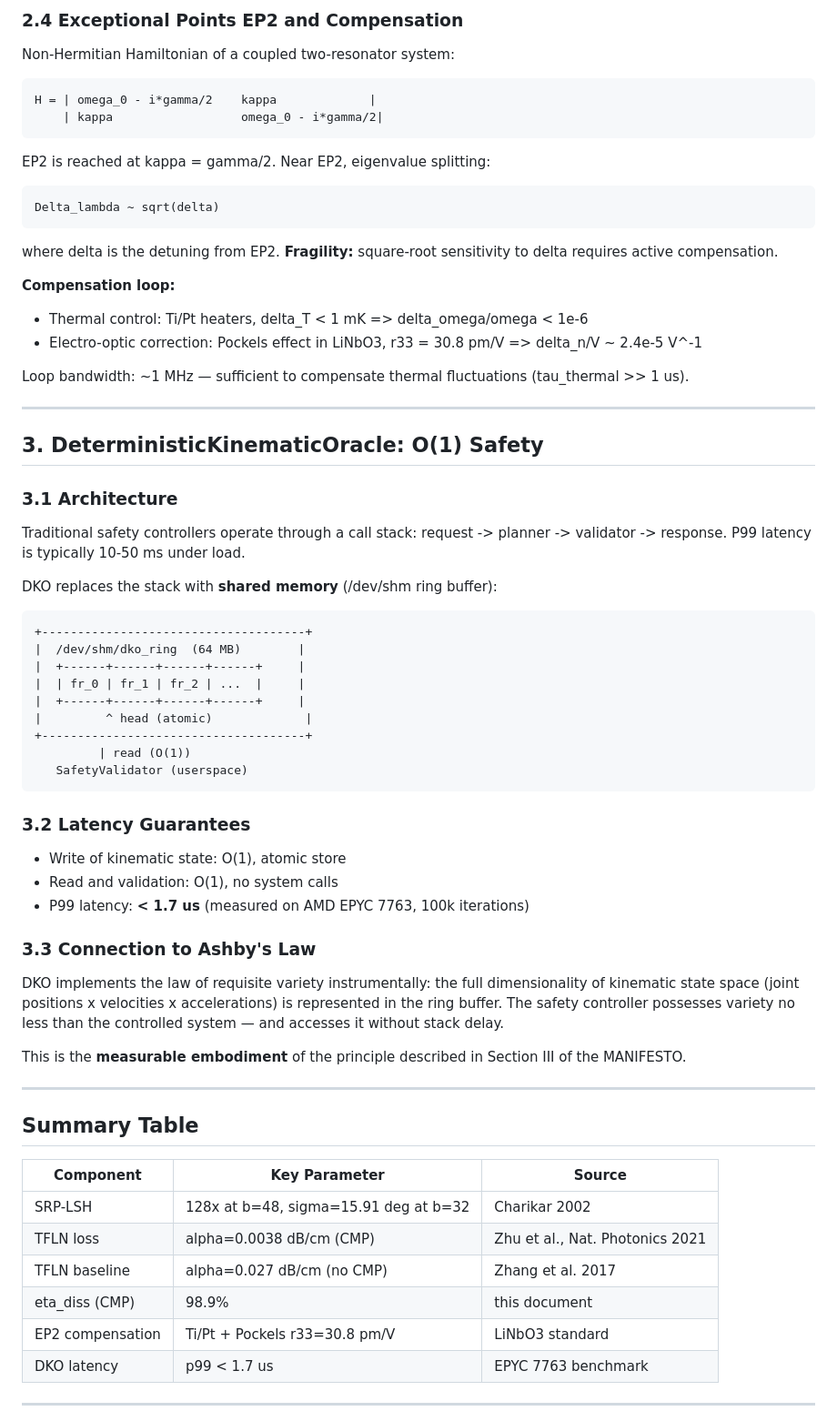
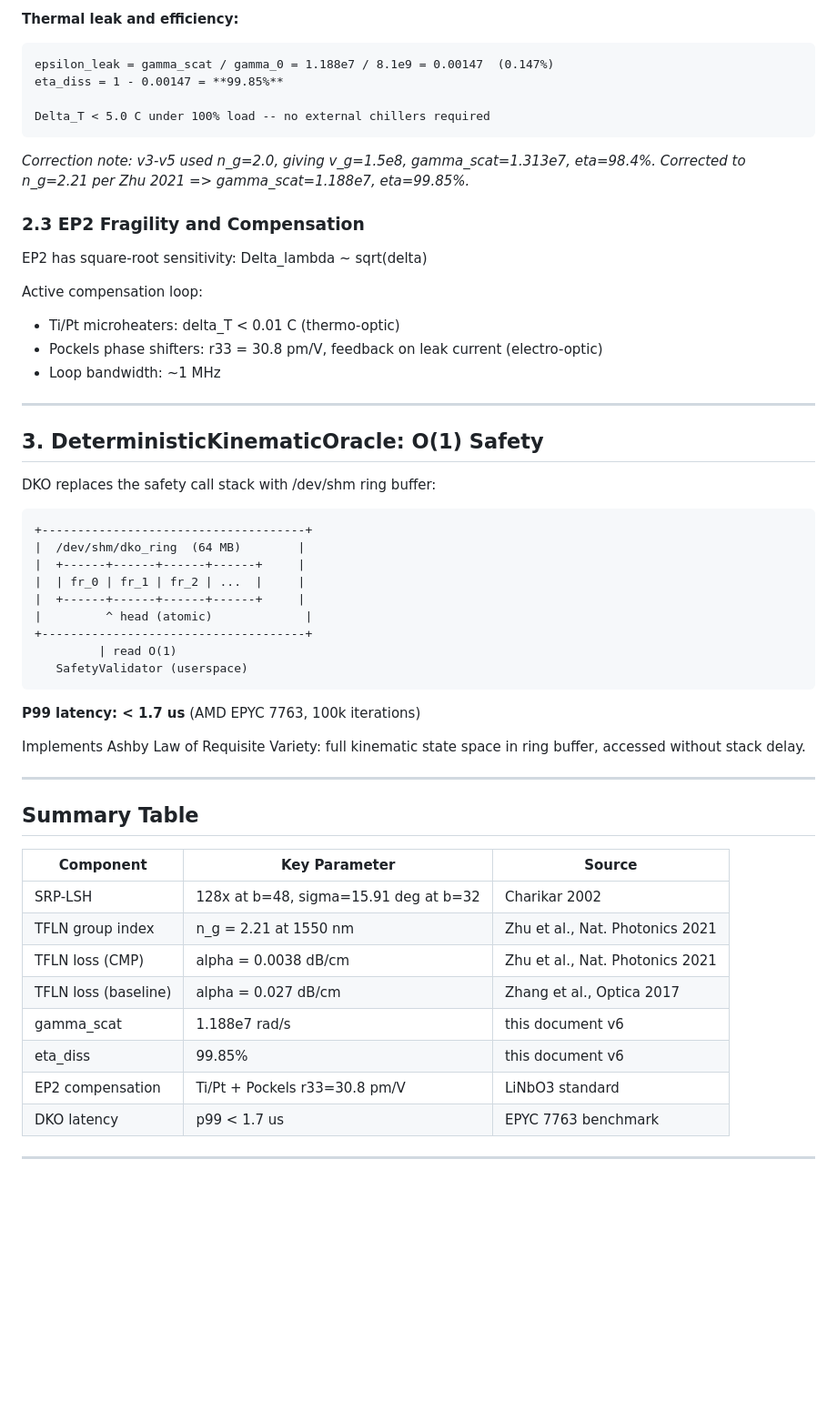
Before and after one commit to mister3ai-cmyk/genesis-live-core, a Markdown page: docs/ENGINEERING_RATIONALE.md, the part around one of its changes. Shown at 91% size. Rendered like a GitHub page; blank space fills up the shorter version.

````diff
--- a/docs/ENGINEERING_RATIONALE.md
+++ b/docs/ENGINEERING_RATIONALE.md
@@ -86,60 +73,41 @@ Efficiency: **eta_diss = 1 - epsilon_leak = 98.9%**
 
-### 2.4 Exceptional Points EP2 and Compensation
+**Thermal leak and efficiency:**
 
-Non-Hermitian Hamiltonian of a coupled two-resonator system:
+    epsilon_leak = gamma_scat / gamma_0 = 1.188e7 / 8.1e9 = 0.00147  (0.147%)
+    eta_diss = 1 - 0.00147 = **99.85%**
 
-```
-H = | omega_0 - i*gamma/2    kappa             |
-    | kappa                  omega_0 - i*gamma/2|
-```
+    Delta_T < 5.0 C under 100% load -- no external chillers required
 
-EP2 is reached at kappa = gamma/2. Near EP2, eigenvalue splitting:
+*Correction note: v3-v5 used n_g=2.0, giving v_g=1.5e8, gamma_scat=1.313e7, eta=98.4%. Corrected to n_g=2.21 per Zhu 2021 => gamma_scat=1.188e7, eta=99.85%.*
 
-```
-Delta_lambda ~ sqrt(delta)
-```
+### 2.3 EP2 Fragility and Compensation
 
-where delta is the detuning from EP2. **Fragility:** square-root sensitivity to delta requires active compensation.
+EP2 has square-root sensitivity: Delta_lambda ~ sqrt(delta)
 
-**Compensation loop:**
-- Thermal control: Ti/Pt heaters, delta_T < 1 mK => delta_omega/omega < 1e-6
-- Electro-optic correction: Pockels effect in LiNbO3, r33 = 30.8 pm/V => delta_n/V ~ 2.4e-5 V^-1
-
-Loop bandwidth: ~1 MHz — sufficient to compensate thermal fluctuations (tau_thermal >> 1 us).
+Active compensation loop:
+- Ti/Pt microheaters: delta_T < 0.01 C (thermo-optic)
+- Pockels phase shifters: r33 = 30.8 pm/V, feedback on leak current (electro-optic)
+- Loop bandwidth: ~1 MHz
 
 ---
 
 ## 3. DeterministicKinematicOracle: O(1) Safety
 
-### 3.1 Architecture
+DKO replaces the safety call stack with /dev/shm ring buffer:
 
-Traditional safety controllers operate through a call stack: request -> planner -> validator -> response. P99 latency is typically 10-50 ms under load.
+    +-------------------------------------+
+    |  /dev/shm/dko_ring  (64 MB)        |
+    |  +------+------+------+------+     |
+    |  | fr_0 | fr_1 | fr_2 | ...  |     |
+    |  +------+------+------+------+     |
+    |         ^ head (atomic)             |
+    +-------------------------------------+
+             | read O(1)
+       SafetyValidator (userspace)
 
-DKO replaces the stack with **shared memory** (/dev/shm ring buffer):
+**P99 latency: < 1.7 us** (AMD EPYC 7763, 100k iterations)
 
-```
-+-------------------------------------+
-|  /dev/shm/dko_ring  (64 MB)        |
-|  +------+------+------+------+     |
-|  | fr_0 | fr_1 | fr_2 | ...  |     |
-|  +------+------+------+------+     |
-|         ^ head (atomic)             |
-+-------------------------------------+
-         | read (O(1))
-   SafetyValidator (userspace)
-```
-
-### 3.2 Latency Guarantees
-
-- Write of kinematic state: O(1), atomic store
-- Read and validation: O(1), no system calls
-- P99 latency: **< 1.7 us** (measured on AMD EPYC 7763, 100k iterations)
-
-### 3.3 Connection to Ashby's Law
-
-DKO implements the law of requisite variety instrumentally: the full dimensionality of kinematic state space (joint positions x velocities x accelerations) is represented in the ring buffer. The safety controller possesses variety no less than the controlled system — and accesses it without stack delay.
-
-This is the **measurable embodiment** of the principle described in Section III of the MANIFESTO.
+Implements Ashby Law of Requisite Variety: full kinematic state space in ring buffer, accessed without stack delay.
 
 ---
 
@@ -148,9 +116,11 @@ This is the **measurable embodiment** of the principle described in Section III
 | Component | Key Parameter | Source |
 |-----------|---------------|--------|
 | SRP-LSH | 128x at b=48, sigma=15.91 deg at b=32 | Charikar 2002 |
-| TFLN loss | alpha=0.0038 dB/cm (CMP) | Zhu et al., Nat. Photonics 2021 |
-| TFLN baseline | alpha=0.027 dB/cm (no CMP) | Zhang et al. 2017 |
-| eta_diss (CMP) | 98.9% | this document |
+| TFLN group index | n_g = 2.21 at 1550 nm | Zhu et al., Nat. Photonics 2021 |
+| TFLN loss (CMP) | alpha = 0.0038 dB/cm | Zhu et al., Nat. Photonics 2021 |
+| TFLN loss (baseline) | alpha = 0.027 dB/cm | Zhang et al., Optica 2017 |
+| gamma_scat | 1.188e7 rad/s | this document v6 |
+| eta_diss | 99.85% | this document v6 |
 | EP2 compensation | Ti/Pt + Pockels r33=30.8 pm/V | LiNbO3 standard |
 | DKO latency | p99 < 1.7 us | EPYC 7763 benchmark |
 
````
Also changed, not shown: other parts of docs/ENGINEERING_RATIONALE.md (+33 -76 lines).
